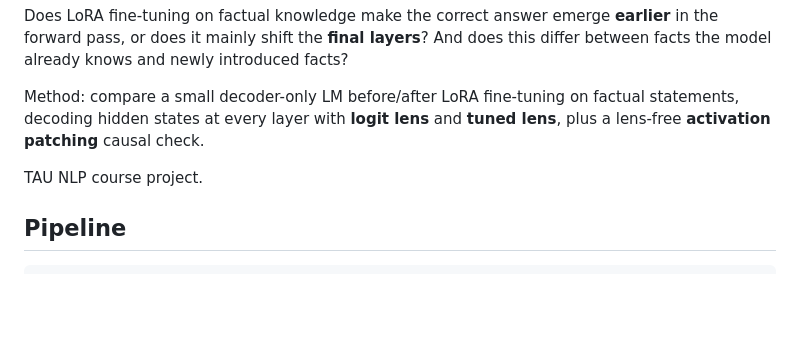
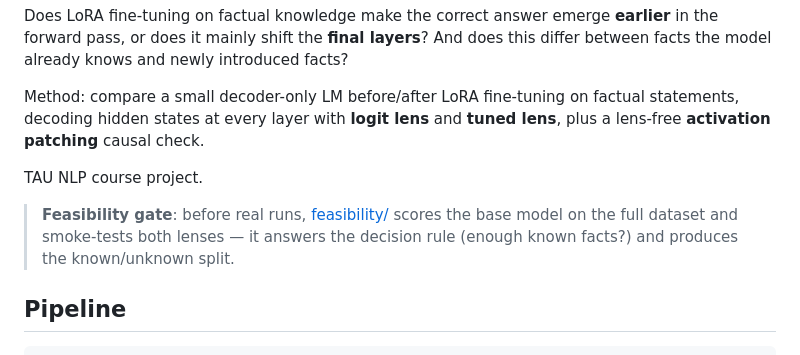
Before and after one commit to hadasy-tau/nlp-project, a Markdown page: README.md, the part around the change. Rendered like a GitHub page; blank space fills up the shorter version.

Commit message:
Link the feasibility pipeline from the root README
Co-Authored-By: Claude Fable 5 <noreply@anthropic.com>

```diff
--- a/README.md
+++ b/README.md
@@ -10,6 +10,10 @@ statements, decoding hidden states at every layer with **logit lens** and
 **tuned lens**, plus a lens-free **activation patching** causal check.
 
 TAU NLP course project.
+
+> **Feasibility gate**: before real runs, [feasibility/](feasibility/) scores the
+> base model on the full dataset and smoke-tests both lenses — it answers the
+> decision rule (enough known facts?) and produces the known/unknown split.
 
 ## Pipeline
 
```
